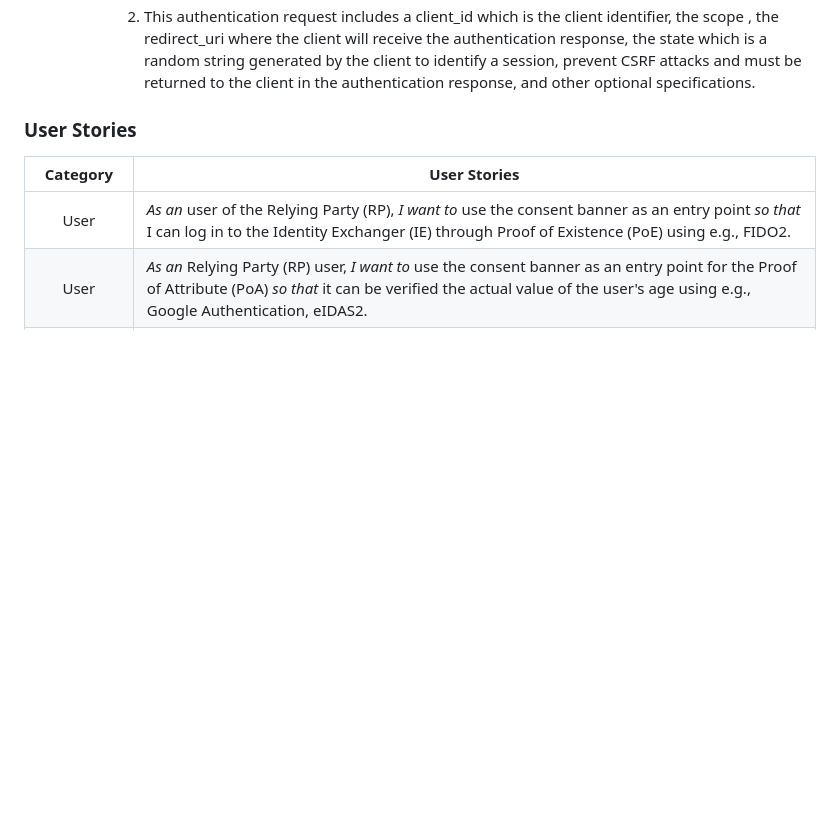
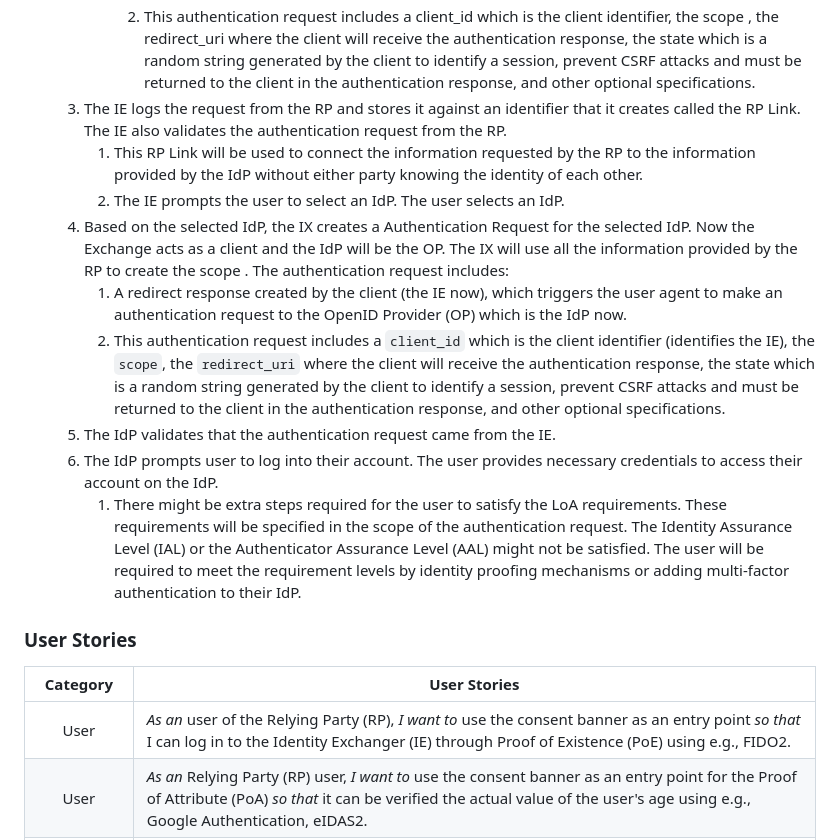
Before and after one commit to sfl0r3nz05/IdentityExchanger, a Markdown page: documentation/software_requirements.md, the part around the change. Rendered like a GitHub page; blank space fills up the shorter version.

Commit message:
update sr doc

```diff
--- a/documentation/software_requirements.md
+++ b/documentation/software_requirements.md
@@ -32,6 +32,15 @@ The Identity Exchange (IE) is an entity that acts as Broker Identity Federation
       1. The RP acting as the client, creates an authentication request including the scope parameters which includes any attributes requested, proof of attributes requested and the Level of Assurance (LoA) requirements. The authentication request includes:
          1. A redirect response created by the client, which triggers the user agent to make an authentication request to the OpenID Provider (OP) which is the IE in this context.
          2. This authentication request includes a client_id which is the client identifier, the scope , the redirect_uri where the client will receive the authentication response, the state which is a random string generated by the client to identify a session, prevent CSRF attacks and must be returned to the client in the authentication response, and other optional specifications.
+   3. The IE logs the request from the RP and stores it against an identifier that it creates called the RP Link. The IE also validates the authentication request from the RP.
+      1. This RP Link will be used to connect the information requested by the RP to the information provided by the IdP without either party knowing the identity of each other.
+      2. The IE prompts the user to select an IdP. The user selects an IdP.
+   4. Based on the selected IdP, the IX creates a Authentication Request for the selected IdP. Now the Exchange acts as a client and the IdP will be the OP. The IX will use all the information provided by the RP to create the scope . The authentication request includes:
+      1. A redirect response created by the client (the IE now), which triggers the user agent to make an authentication request to the OpenID Provider (OP) which is the IdP now.
+      2. This authentication request includes a `client_id` which is the client identifier (identifies the IE), the `scope`, the `redirect_uri` where the client will receive the authentication response, the state which is a random string generated by the client to identify a session, prevent CSRF attacks and must be returned to the client in the authentication response, and other optional specifications.
+   5. The IdP validates that the authentication request came from the IE.
+   6. The IdP prompts user to log into their account. The user provides necessary credentials to access their account on the IdP.
+      1. There might be extra steps required for the user to satisfy the LoA requirements. These requirements will be specified in the scope of the authentication request. The Identity Assurance Level (IAL) or the Authenticator Assurance Level (AAL) might not be satisfied. The user will be required to meet the requirement levels by identity proofing mechanisms or adding multi-factor authentication to their IdP.
 
 ### User Stories
 
```
